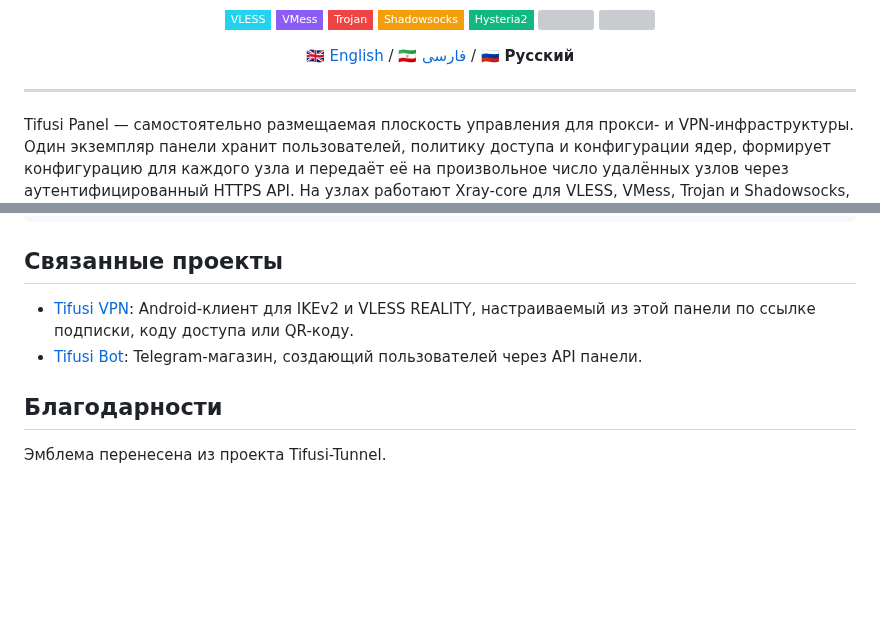
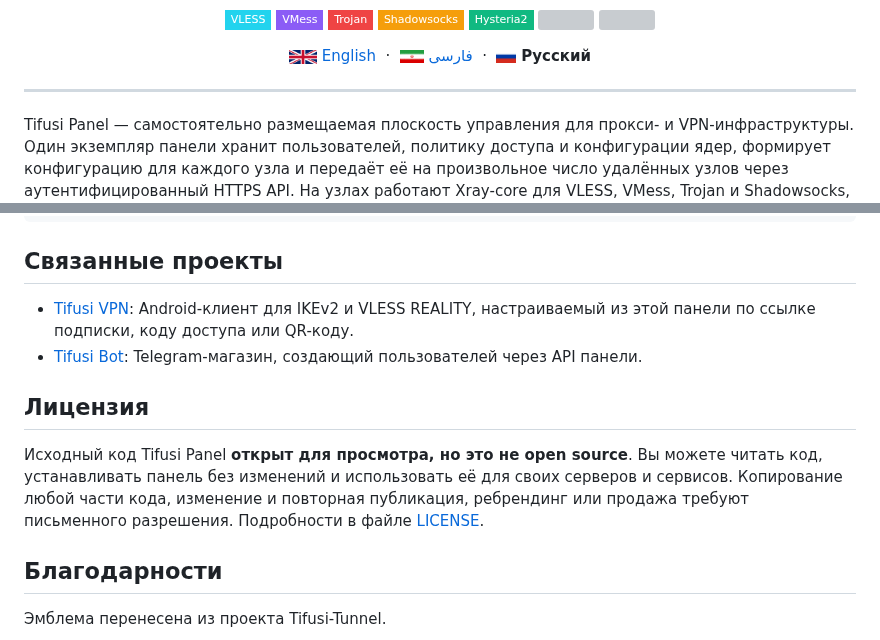
Before and after one commit to javadtifusi-eng/Tifusi-Panel, a Markdown page: README.ru.md, 2 parts joined by grey strips. GitHub-like rendering; pictures changed too: docs/brand/gb.png (added), docs/brand/ir.png (added), docs/brand/ru.png (added); badges without logos; blank space fills up the shorter version; grey boxes are pictures that could not be loaded.

```diff
--- a/README.ru.md
+++ b/README.ru.md
@@ -23,7 +25,7 @@
 </p>
 
 <p align="center">
-  🇬🇧 <a href="README.md">English</a> / 🇮🇷 <a href="README.fa.md">فارسی</a> / 🇷🇺 <b>Русский</b>
+  <img src="docs/brand/gb.png" height="14" alt="" /> <a href="README.md">English</a> &nbsp;·&nbsp; <img src="docs/brand/ir.png" height="14" alt="" /> <a href="README.fa.md">فارسی</a> &nbsp;·&nbsp; <img src="docs/brand/ru.png" height="14" alt="" /> <b>Русский</b>
 </p>
 
 <hr>
@@ -344,6 +346,10 @@ docker build -t tifusi-node-agent -f backend/node_agent/Dockerfile backend
 - [Tifusi VPN](https://github.com/javadtifusi-eng/Tifusi-VPN): Android-клиент для IKEv2 и VLESS REALITY, настраиваемый из этой панели по ссылке подписки, коду доступа или QR-коду.
 - [Tifusi Bot](https://github.com/javadtifusi-eng/Tifusi-Bot): Telegram-магазин, создающий пользователей через API панели.
 
+## Лицензия
+
+Исходный код Tifusi Panel **открыт для просмотра, но это не open source**. Вы можете читать код, устанавливать панель без изменений и использовать её для своих серверов и сервисов. Копирование любой части кода, изменение и повторная публикация, ребрендинг или продажа требуют письменного разрешения. Подробности в файле [LICENSE](LICENSE).
+
 ## Благодарности
 
 Эмблема перенесена из проекта Tifusi-Tunnel.
```
Also changed, not shown: other parts of README.ru.md (+2 -0 lines), README.fa.md (+7 -1 lines), README.md (+7 -1 lines), 1 other file.
